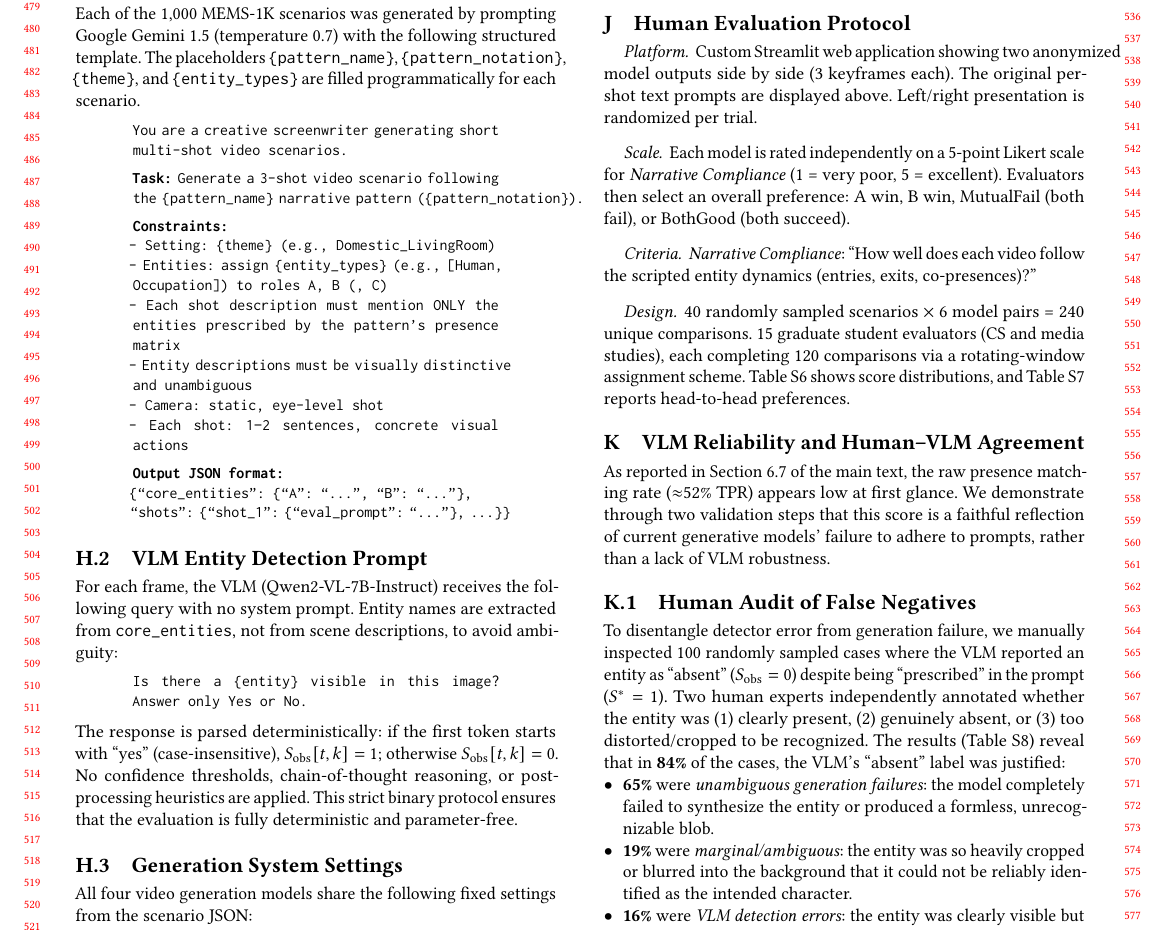
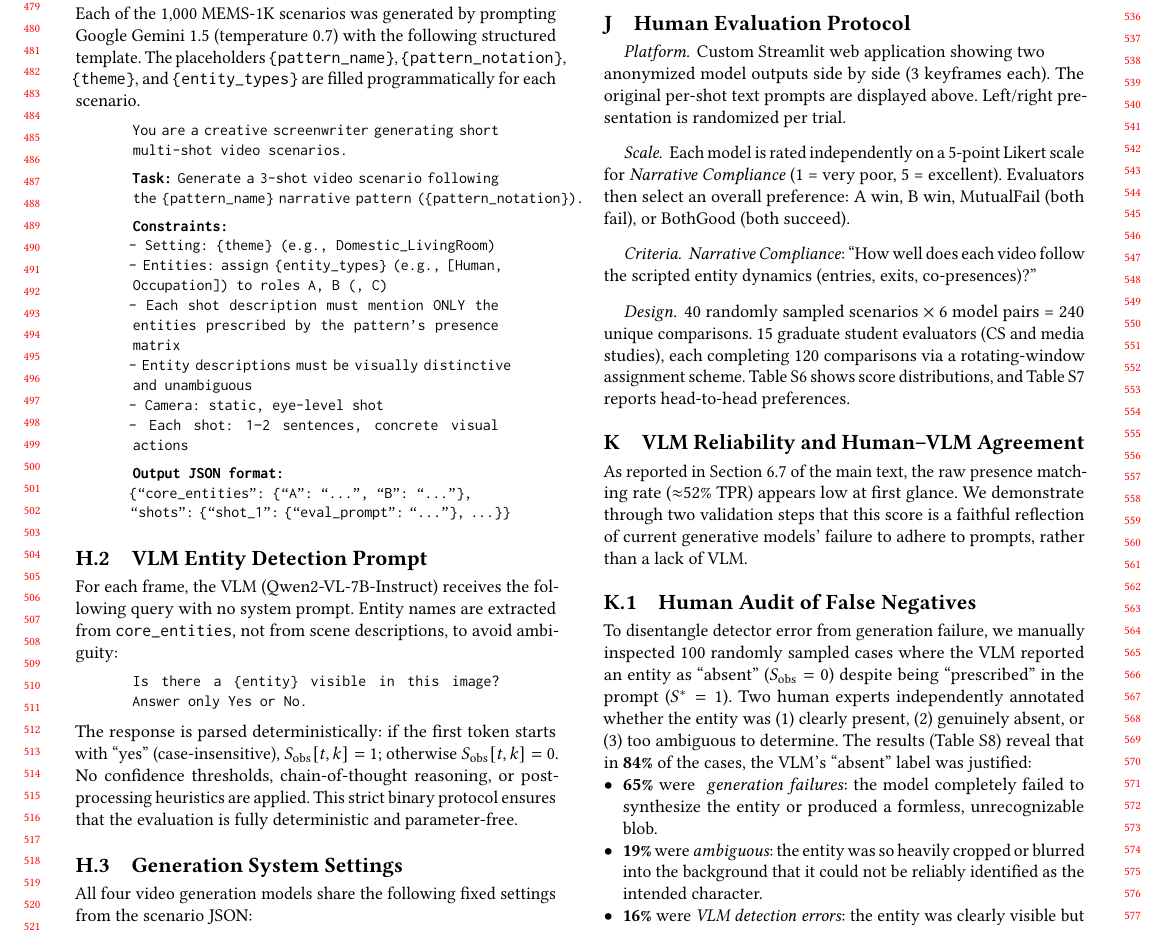
Before and after one commit to merrybabyxmas-paper/PAPER_DIAGONAL-Density-Normalized-Cross-Modal-Alignment-for-Multi-Shot-Video-Narrative-Evaluation, a LaTeX paper (supplementary.tex): part of page 5 of 12, cut so that both start at the same text. Compiled offline with pdfLaTeX.

Commit message:
Updates from Overleaf

```diff
--- a/supplementary.tex
+++ b/supplementary.tex
@@ -535,7 +535,8 @@ VIC's PTM range is only 0.032 (0.048--0.080), confirming a fixed consistency cei
 %% ============================================================
 
 \paragraph{Platform.}
-Custom Streamlit web application showing two anonymized model outputs side by side (3 keyframes each). The original per-shot text prompts are displayed above. Left/right presentation is randomized per trial.
+Custom Streamlit web application showing
+two \\ anonymized model outputs side by side (3 keyframes each). The original per-shot text prompts are displayed above. Left/right presentation is randomized per trial.
 
 \paragraph{Scale.}
 Each model is rated independently on a 5-point Likert scale for \emph{Narrative Compliance} (1 = very poor, 5 = excellent). Evaluators then select an overall preference: A win, B win, MutualFail (both fail), or BothGood (both succeed).
@@ -591,15 +592,15 @@ VGoT vs.\ VIC & 16 / 68 / 17 & 296 \\
 \label{app:vlm_quality}
 %% ============================================================
 
-As reported in Section~6.7 of the main text, the raw presence matching rate ($\approx$52\% TPR) appears low at first glance. We demonstrate through two validation steps that this score is a faithful reflection of current generative models' failure to adhere to prompts, rather than a lack of VLM robustness.
+As reported in Section~6.7 of the main text, the raw presence matching rate ($\approx$52\% TPR) appears low at first glance. We demonstrate through two validation steps that this score is a faithful reflection of current generative models' failure to adhere to prompts, rather than a lack of VLM.
 
 \subsection{Human Audit of False Negatives}
 
-To disentangle detector error from generation failure, we manually inspected 100 randomly sampled cases where the VLM reported an entity as ``absent'' ($S_{\text{obs}} = 0$) despite being ``prescribed'' in the prompt ($S^* = 1$). Two human experts independently annotated whether the entity was (1)~clearly present, (2)~genuinely absent, or (3)~too distorted/cropped to be recognized. The results (Table~\ref{tab:human_vlm_audit}) reveal that in \textbf{84\%} of the cases, the VLM's ``absent'' label was justified:
+To disentangle detector error from generation failure, we manually inspected 100 randomly sampled cases where the VLM reported an entity as ``absent'' ($S_{\text{obs}} = 0$) despite being ``prescribed'' in the prompt ($S^* = 1$). Two human experts independently annotated whether the entity was (1)~clearly present, (2)~genuinely absent, or (3)~too ambiguous to determine. The results (Table~\ref{tab:human_vlm_audit}) reveal that in \textbf{84\%} of the cases, the VLM's ``absent'' label was justified:
 
 \begin{itemize}[leftmargin=*,nosep]
-  \item \textbf{65\%} were \emph{unambiguous generation failures}: the model completely failed to synthesize the entity or produced a formless, unrecognizable blob.
-  \item \textbf{19\%} were \emph{marginal/ambiguous}: the entity was so heavily cropped or blurred into the background that it could not be reliably identified as the intended character.
+  \item \textbf{65\%} were \emph{ generation failures}: the model completely failed to synthesize the entity or produced a formless, unrecognizable blob.
+  \item \textbf{19\%} were \emph{ambiguous}: the entity was so heavily cropped or blurred into the background that it could not be reliably identified as the intended character.
   \item \textbf{16\%} were \emph{VLM detection errors}: the entity was clearly visible but missed by the detector.
 \end{itemize}
 
```
